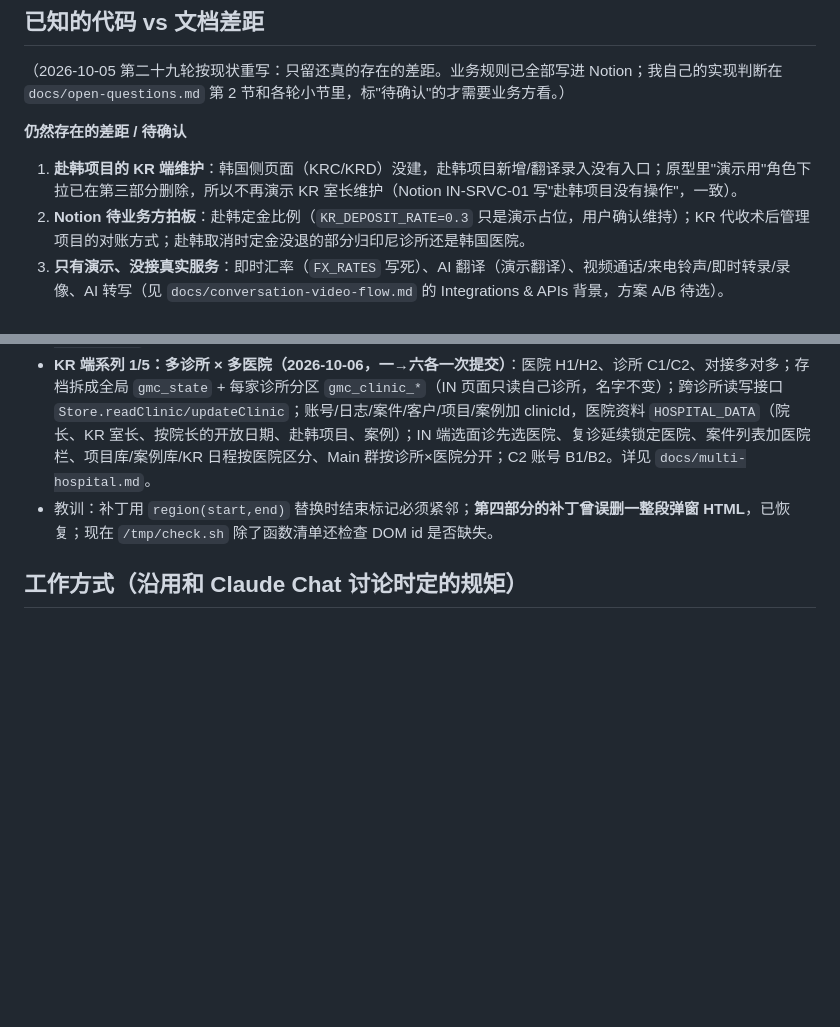
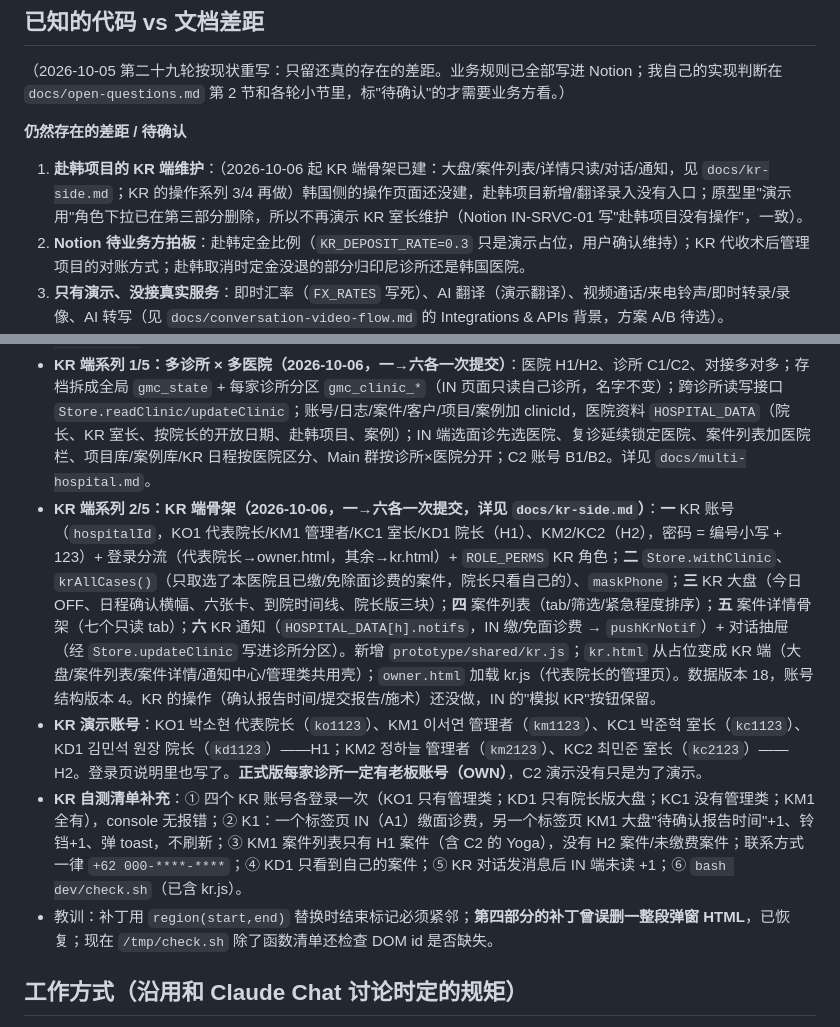
Before and after one commit to mileyzhiying-des/GMC-Network-Project, a Markdown page: CLAUDE.md, 2 parts joined by grey strips. GitHub-like rendering; blank space fills up the shorter version.

Commit message:
KR 端 2/5 文档补充：CLAUDE.md 当前进度、KR 演示账号、自测清单、已知差距；multi-hospital.md 同步
Co-Authored-By: Claude Sonnet 5.5 <noreply@anthropic.com>

```diff
--- a/CLAUDE.md
+++ b/CLAUDE.md
@@ -40,7 +40,7 @@ https://www.notion.so/GMC-Network-3e3eda0cf87b800ba75bc500064c901c
 （2026-10-05 第二十九轮按现状重写：只留还真的存在的差距。业务规则已全部写进 Notion；我自己的实现判断在 `docs/open-questions.md` 第 2 节和各轮小节里，标"待确认"的才需要业务方看。）
 
 **仍然存在的差距 / 待确认**
-1. **赴韩项目的 KR 端维护**：韩国侧页面（KRC/KRD）没建，赴韩项目新增/翻译录入没有入口；原型里"演示用"角色下拉已在第三部分删除，所以不再演示 KR 室长维护（Notion IN-SRVC-01 写"赴韩项目没有操作"，一致）。
+1. **赴韩项目的 KR 端维护**：（2026-10-06 起 KR 端骨架已建：大盘/案件列表/详情只读/对话/通知，见 `docs/kr-side.md`；KR 的操作系列 3/4 再做）韩国侧的操作页面还没建，赴韩项目新增/翻译录入没有入口；原型里"演示用"角色下拉已在第三部分删除，所以不再演示 KR 室长维护（Notion IN-SRVC-01 写"赴韩项目没有操作"，一致）。
 2. **Notion 待业务方拍板**：赴韩定金比例（`KR_DEPOSIT_RATE=0.3` 只是演示占位，用户确认维持）；KR 代收术后管理项目的对账方式；赴韩取消时定金没退的部分归印尼诊所还是韩国医院。
 3. **只有演示、没接真实服务**：即时汇率（`FX_RATES` 写死）、AI 翻译（演示翻译）、视频通话/来电铃声/即时转录/录像、AI 转写（见 `docs/conversation-video-flow.md` 的 Integrations & APIs 背景，方案 A/B 待选）。
 4. **数据在浏览器 localStorage 里**（第三十轮起，多标签页同步；没有后端，换浏览器/清缓存就没了；真实上传图片只在内存）；设定和 memo 同样带版本号 `DEMO_DATA_VERSION`。
@@ -94,6 +94,9 @@ https://www.notion.so/GMC-Network-3e3eda0cf87b800ba75bc500064c901c
 - 工作台与时间选择修正（2026-10-06）：**一** 选预约时间统一规则 `slotBlockReason`（过去不能选/额满显示"已满"/休诊），适用于预约修改、工作台代约、占位、booking.html；**二** 周视图午休改窄横条、表头与固定栏层级修正、"休诊"完整显示；**三** 同一时段多个预约上下排列（每个一行，>3 个显示"+N 更多"）。详见 `docs/accounts-settings.md` 第十三部分。
 - 预约页修订（2026-10-06）：步骤调整（新客人 8 步 + 完成，老客人跳过个人资料和病史/过敏史）、**医美史结构化**（`beautyRecords`：年月+项目+来源，预约页新增"医美史"步骤，老客人新增标"本次新增"，IN 端客户详情/基础资料显示并可补登，延续既往面诊读"本次新增"）、手机版面（主按钮固定底部、390px 检查）；详见 `docs/accounts-settings.md` 第十四部分。
 - **KR 端系列 1/5：多诊所 × 多医院（2026-10-06，一→六各一次提交）**：医院 H1/H2、诊所 C1/C2、对接多对多；存档拆成全局 `gmc_state` + 每家诊所分区 `gmc_clinic_*`（IN 页面只读自己诊所，名字不变）；跨诊所读写接口 `Store.readClinic/updateClinic`；账号/日志/案件/客户/项目/案例加 clinicId，医院资料 `HOSPITAL_DATA`（院长、KR 室长、按院长的开放日期、赴韩项目、案例）；IN 端选面诊先选医院、复诊延续锁定医院、案件列表加医院栏、项目库/案例库/KR 日程按医院区分、Main 群按诊所×医院分开；C2 账号 B1/B2。详见 `docs/multi-hospital.md`。
+- **KR 端系列 2/5：KR 端骨架（2026-10-06，一→六各一次提交，详见 `docs/kr-side.md`）**：**一** KR 账号（`hospitalId`，KO1 代表院长/KM1 管理者/KC1 室长/KD1 院长（H1）、KM2/KC2（H2），密码 = 编号小写 + 123）+ 登录分流（代表院长→owner.html，其余→kr.html）+ `ROLE_PERMS` KR 角色；**二** `Store.withClinic`、`krAllCases()`（只取选了本医院且已缴/免除面诊费的案件，院长只看自己的）、`maskPhone`；**三** KR 大盘（今日 OFF、日程确认横幅、六张卡、到院时间线、院长版三块）；**四** 案件列表（tab/筛选/紧急程度排序）；**五** 案件详情骨架（七个只读 tab）；**六** KR 通知（`HOSPITAL_DATA[h].notifs`，IN 缴/免面诊费 → `pushKrNotif`）+ 对话抽屉（经 `Store.updateClinic` 写进诊所分区）。新增 `prototype/shared/kr.js`；`kr.html` 从占位变成 KR 端（大盘/案件列表/案件详情/通知中心/管理类共用壳）；`owner.html` 加载 kr.js（代表院长的管理页）。数据版本 18，账号结构版本 4。KR 的操作（确认报告时间/提交报告/施术）还没做，IN 的"模拟 KR"按钮保留。
+- **KR 演示账号**：KO1 박소현 代表院长（`ko1123`）、KM1 이서연 管理者（`km1123`）、KC1 박준혁 室长（`kc1123`）、KD1 김민석 원장 院长（`kd1123`）——H1；KM2 정하늘 管理者（`km2123`）、KC2 최민준 室长（`kc2123`）——H2。登录页说明里也写了。**正式版每家诊所一定有老板账号（OWN）**，C2 演示没有只是为了演示。
+- **KR 自测清单补充**：① 四个 KR 账号各登录一次（KO1 只有管理类；KD1 只有院长版大盘；KC1 没有管理类；KM1 全有），console 无报错；② K1：一个标签页 IN（A1）缴面诊费，另一个标签页 KM1 大盘"待确认报告时间"+1、铃铛+1、弹 toast，不刷新；③ KM1 案件列表只有 H1 案件（含 C2 的 Yoga），没有 H2 案件/未缴费案件；联系方式一律 `+62 000-****-****`；④ KD1 只看到自己的案件；⑤ KR 对话发消息后 IN 端未读 +1；⑥ `bash dev/check.sh`（已含 kr.js）。
 - 教训：补丁用 `region(start,end)` 替换时结束标记必须紧邻；**第四部分的补丁曾误删一整段弹窗 HTML**，已恢复；现在 `/tmp/check.sh` 除了函数清单还检查 DOM id 是否缺失。
 
 ## 工作方式（沿用和 Claude Chat 讨论时定的规矩）
```
Also changed, not shown: docs/multi-hospital.md (+2 -2 lines).
